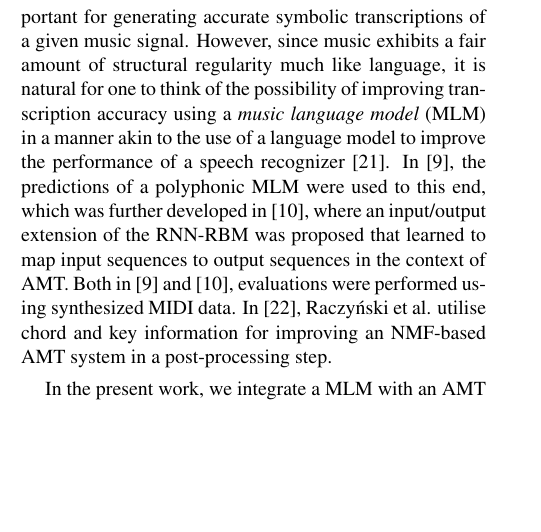
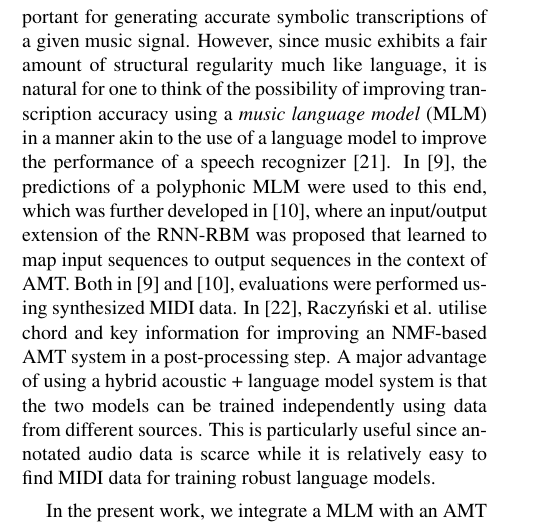
Before and after one commit to sidsig/ISMIR2014, a LaTeX paper (ISMIR2014.tex, which reads introduction.tex): part of one column of page 1 of 6 before the commit and part of one column of page 1 of 7 after it, cut so that both start at the same text, the shorter picture padded with empty space. Compiled offline with LaTeX, dvips and Ghostscript.

Commit message:
Changed introduction.

```diff
--- a/introduction.tex
+++ b/introduction.tex
@@ -6,7 +6,7 @@ The majority of recent transcription papers utilise and expand \emph{spectrogram
 
 In terms of connectionist approaches for AMT, Nam et al. \cite{Nam2011} proposed a method where features suitable for transcribing music are learned using a deep belief network consisting of stacked restricted Boltzmann machines (RBMs). The model performed classification using support vector machines and was applied to piano music. B\"{o}ck and Schedl used recurrent neural networks (RNNs) with Long Short-Term Memory units for performing polyphonic piano transcription \cite{Bock2012}, with the system being particularly good at recognising note onsets.
 
-There is no doubt that a reliable acoustic model is important for generating accurate symbolic transcriptions of a given music signal. However, since music exhibits a fair amount of structural regularity much like language, it is natural for one to think of the possibility of improving transcription accuracy using a \textit{music language model} (MLM) in a manner akin to the use of a language model to improve the performance of a speech recognizer \cite{Rabiner1993}. In \cite{Boulanger-Lewandowski2012}, the predictions of a polyphonic MLM were used to this end, which was further developed in \cite{Boulanger-Lewandowski2013}, where an input/output extension of the RNN-RBM was proposed that learned to map input sequences to output sequences in the context of AMT. Both in \cite{Boulanger-Lewandowski2012} and \cite{Boulanger-Lewandowski2013}, evaluations were performed using synthesized MIDI data. In \cite{Raczynski13}, Raczy\'{n}ski et al. utilise chord and key information for improving an NMF-based AMT system in a post-processing step.
+There is no doubt that a reliable acoustic model is important for generating accurate symbolic transcriptions of a given music signal. However, since music exhibits a fair amount of structural regularity much like language, it is natural for one to think of the possibility of improving transcription accuracy using a \textit{music language model} (MLM) in a manner akin to the use of a language model to improve the performance of a speech recognizer \cite{Rabiner1993}. In \cite{Boulanger-Lewandowski2012}, the predictions of a polyphonic MLM were used to this end, which was further developed in \cite{Boulanger-Lewandowski2013}, where an input/output extension of the RNN-RBM was proposed that learned to map input sequences to output sequences in the context of AMT. Both in \cite{Boulanger-Lewandowski2012} and \cite{Boulanger-Lewandowski2013}, evaluations were performed using synthesized MIDI data. In \cite{Raczynski13}, Raczy\'{n}ski et al. utilise chord and key information for improving an NMF-based AMT system in a post-processing step. A major advantage of using a hybrid acoustic + language model system is that the two models can be trained independently using data from different sources. This is particularly useful since annotated audio data is scarce while it is relatively easy to find MIDI data for training robust language models.
 
 %Another example of symbolic information which can improve the performance of acoustic models are \textit{score informed} approaches, which have been applied in music research tasks, e.g. for tonic identification \cite{Senturk2013}. % More references, if required: Source separation - Ganseman2010, Hennequin2011
 
```
Also changed, not shown: ISMIR2014.ps, 3 other files.
